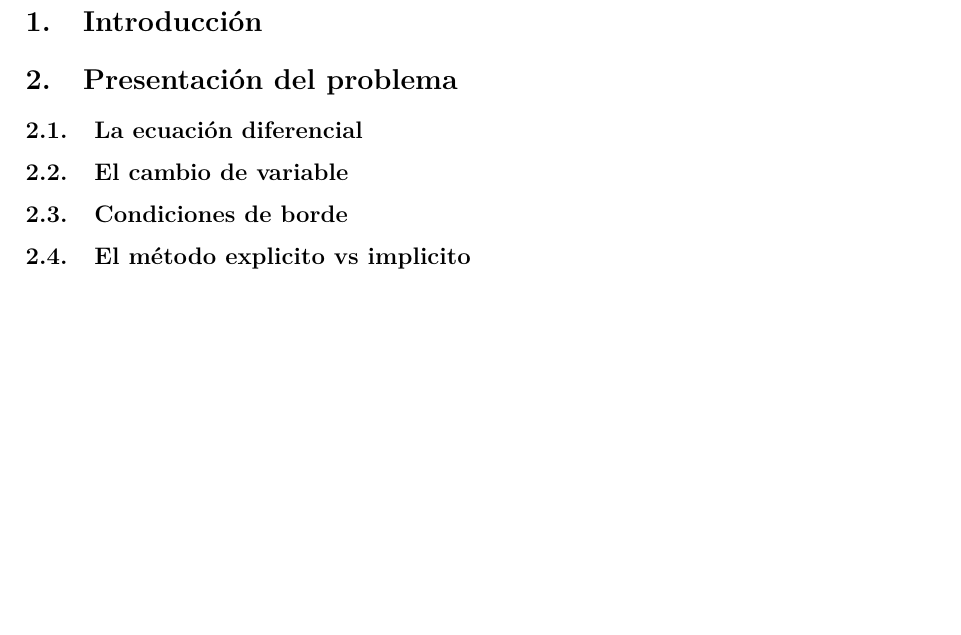
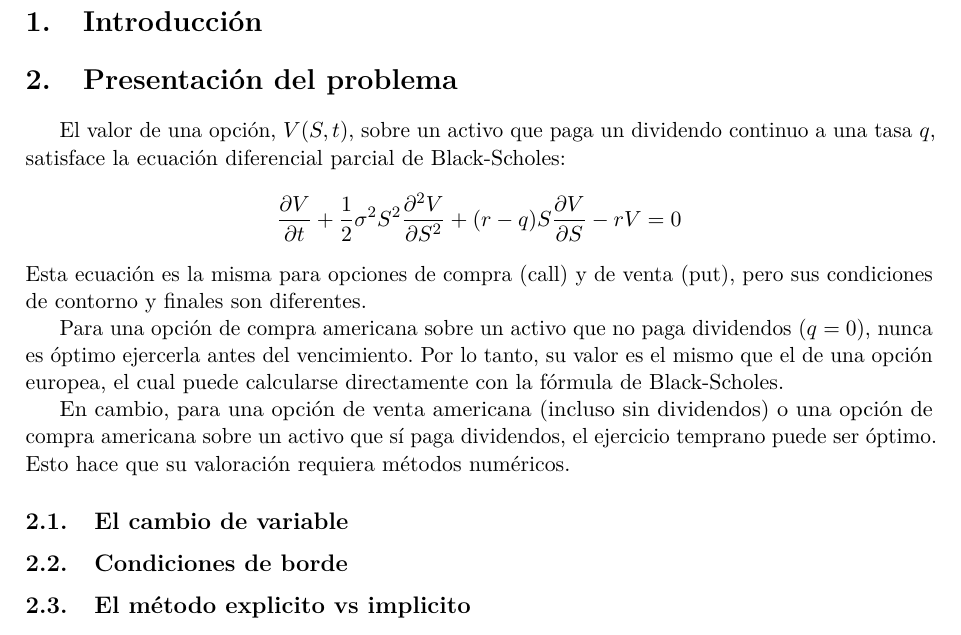
Before and after one commit to tomasgomezpizarro/Proyecto-Financiera, a LaTeX document (informe.tex): part of the page, cut so that both start at the same text, the shorter picture padded with empty space. Compiled offline with pdfLaTeX.

Commit message:
ciertos avences

```diff
--- a/informe.tex
+++ b/informe.tex
@@ -29,7 +29,15 @@
 
 \section{Presentación del problema}
 
-\subsection{La ecuación diferencial}
+El valor de una opción, $V(S, t)$, sobre un activo que paga un dividendo continuo a una tasa $q$, satisface la ecuación diferencial parcial de Black-Scholes:
+\[
+\frac{\partial V}{\partial t} + \frac{1}{2}\sigma^2 S^2 \frac{\partial^2 V}{\partial S^2} + (r-q)S \frac{\partial V}{\partial S} - rV = 0
+\]
+Esta ecuación es la misma para opciones de compra (call) y de venta (put), pero sus condiciones de contorno y finales son diferentes.
+
+Para una opción de compra americana sobre un activo que no paga dividendos ($q=0$), nunca es óptimo ejercerla antes del vencimiento. Por lo tanto, su valor es el mismo que el de una opción europea, el cual puede calcularse directamente con la fórmula de Black-Scholes.
+
+En cambio, para una opción de venta americana (incluso sin dividendos) o una opción de compra americana sobre un activo que sí paga dividendos, el ejercicio temprano puede ser óptimo. Esto hace que su valoración requiera métodos numéricos.
 
 \subsection{El cambio de variable}
 
```
Also changed, not shown: 1 other file.
